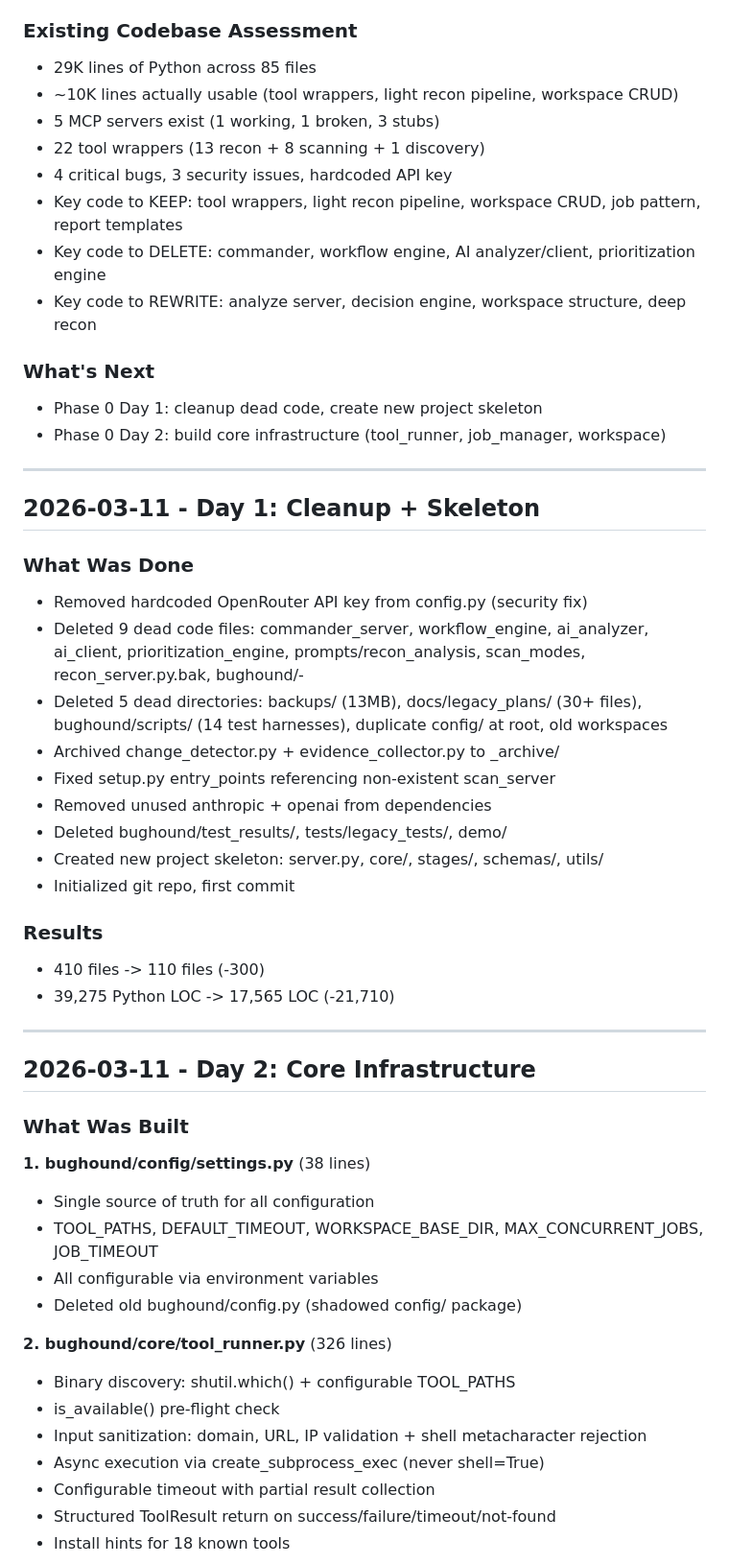
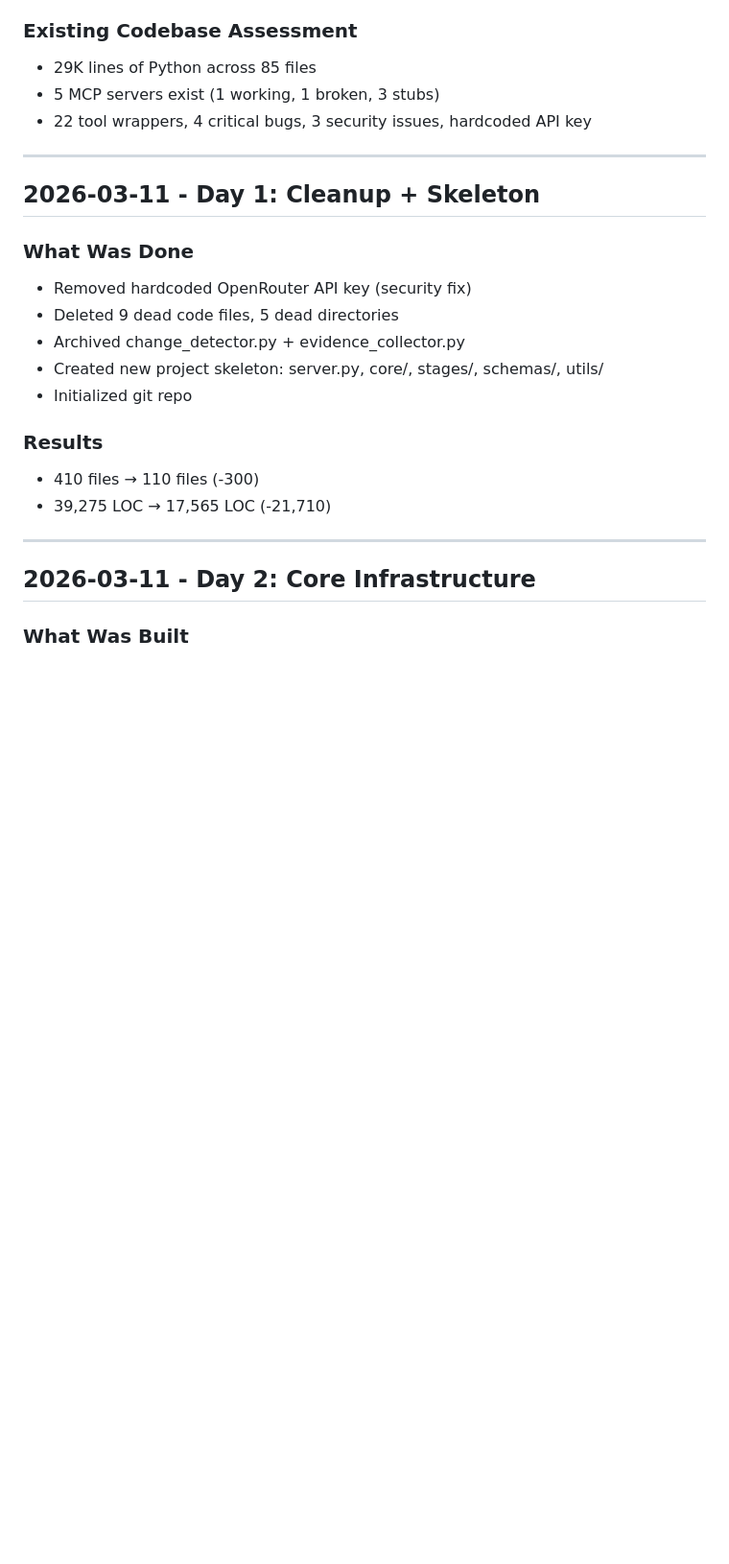
Before and after one commit to binderlabs/BugHound-MCP, a Markdown page: DEVLOG.md, the part around one of its changes. Shown at 96% size. GitHub-like rendering; blank space fills up the shorter version.

```diff
--- a/DEVLOG.md
+++ b/DEVLOG.md
@@ -16,55 +16,26 @@
 
 ### Existing Codebase Assessment
 - 29K lines of Python across 85 files
-- ~10K lines actually usable (tool wrappers, light recon pipeline, workspace CRUD)
 - 5 MCP servers exist (1 working, 1 broken, 3 stubs)
-- 22 tool wrappers (13 recon + 8 scanning + 1 discovery)
-- 4 critical bugs, 3 security issues, hardcoded API key
-- Key code to KEEP: tool wrappers, light recon pipeline, workspace CRUD, job pattern, report templates
-- Key code to DELETE: commander, workflow engine, AI analyzer/client, prioritization engine
-- Key code to REWRITE: analyze server, decision engine, workspace structure, deep recon
-
-### What's Next
-- Phase 0 Day 1: cleanup dead code, create new project skeleton
-- Phase 0 Day 2: build core infrastructure (tool_runner, job_manager, workspace)
+- 22 tool wrappers, 4 critical bugs, 3 security issues, hardcoded API key
 
 ---
 
 ## 2026-03-11 - Day 1: Cleanup + Skeleton
 
 ### What Was Done
-- Removed hardcoded OpenRouter API key from config.py (security fix)
-- Deleted 9 dead code files: commander_server, workflow_engine, ai_analyzer, ai_client, prioritization_engine, prompts/recon_analysis, scan_modes, recon_server.py.bak, bughound/-
-- Deleted 5 dead directories: backups/ (13MB), docs/legacy_plans/ (30+ files), bughound/scripts/ (14 test harnesses), duplicate config/ at root, old workspaces
-- Archived change_detector.py + evidence_collector.py to _archive/
-- Fixed setup.py entry_points referencing non-existent scan_server
-- Removed unused anthropic + openai from dependencies
-- Deleted bughound/test_results/, tests/legacy_tests/, demo/
+- Removed hardcoded OpenRouter API key (security fix)
+- Deleted 9 dead code files, 5 dead directories
+- Archived change_detector.py + evidence_collector.py
 - Created new project skeleton: server.py, core/, stages/, schemas/, utils/
-- Initialized git repo, first commit
+- Initialized git repo
 
 ### Results
-- 410 files -> 110 files (-300)
-- 39,275 Python LOC -> 17,565 LOC (-21,710)
+- 410 files → 110 files (-300)
+- 39,275 LOC → 17,565 LOC (-21,710)
 
 ---
 
 ## 2026-03-11 - Day 2: Core Infrastructure
 
 ### What Was Built
-
-**1. bughound/config/settings.py** (38 lines)
-- Single source of truth for all configuration
-- TOOL_PATHS, DEFAULT_TIMEOUT, WORKSPACE_BASE_DIR, MAX_CONCURRENT_JOBS, JOB_TIMEOUT
-- All configurable via environment variables
-- Deleted old bughound/config.py (shadowed config/ package)
-
-**2. bughound/core/tool_runner.py** (326 lines)
-- Binary discovery: shutil.which() + configurable TOOL_PATHS
-- is_available() pre-flight check
-- Input sanitization: domain, URL, IP validation + shell metacharacter rejection
-- Async execution via create_subprocess_exec (never shell=True)
-- Configurable timeout with partial result collection
-- Structured ToolResult return on success/failure/timeout/not-found
-- Install hints for 18 known tools
-
```
Also changed, not shown: other parts of DEVLOG.md (+87 -121 lines), CLAUDE.md (+1 -1 lines), PLAN.md (+8 -8 lines).
